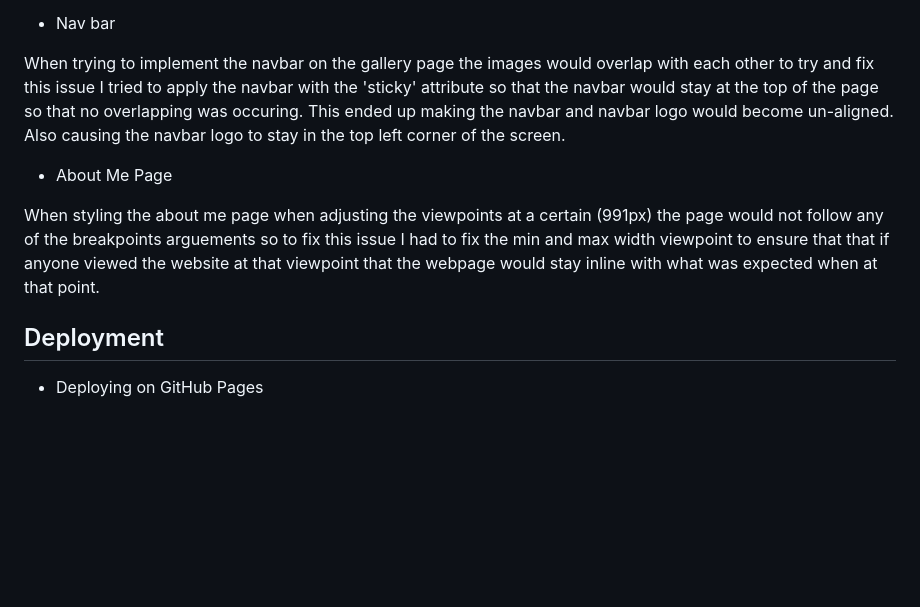
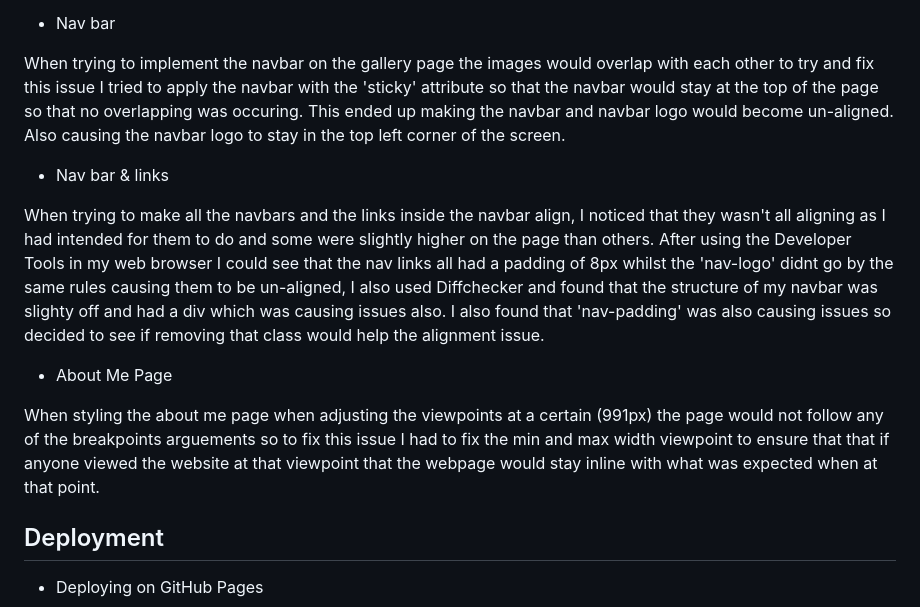
Before and after one commit to BradJones-3/maya-nic, a Markdown page: README.md, the part around the change. GitHub-like rendering; blank space fills up the shorter version.

Commit message:
added some more infomation in the README

```diff
--- a/README.md
+++ b/README.md
@@ -34,9 +34,14 @@
 
  When trying to implement the navbar on the gallery page the images would overlap with each other to try and fix this issue I tried to apply the navbar with the 'sticky' attribute so that the navbar would stay at the top of the page so that no overlapping was occuring. This ended up making the navbar and navbar logo would become un-aligned. Also causing the navbar logo to stay in the top left corner of the screen.
 
+ * Nav bar & links
+
+ When trying to make all the navbars and the links inside the navbar align, I noticed that they wasn't all aligning as I had intended for them to do and some were slightly higher on the page than others. After using the Developer Tools in my web browser I could see that the nav links all had a padding of 8px whilst the 'nav-logo' didnt go by the same rules causing them to be un-aligned, I also used Diffchecker and found that the structure of my navbar was slighty off and had a div which was causing issues also. I also found that 'nav-padding' was also causing issues so decided to see if removing that class would help the alignment issue.
+
  * About Me Page
 
  When styling the about me page when adjusting the viewpoints at a certain (991px) the page would not follow any of the breakpoints arguements so to fix this issue I had to fix the min and max width viewpoint to ensure that that if anyone viewed the website at that viewpoint that the webpage would stay inline with what was expected when at that point.
+
 
 ## Deployment
 
```
